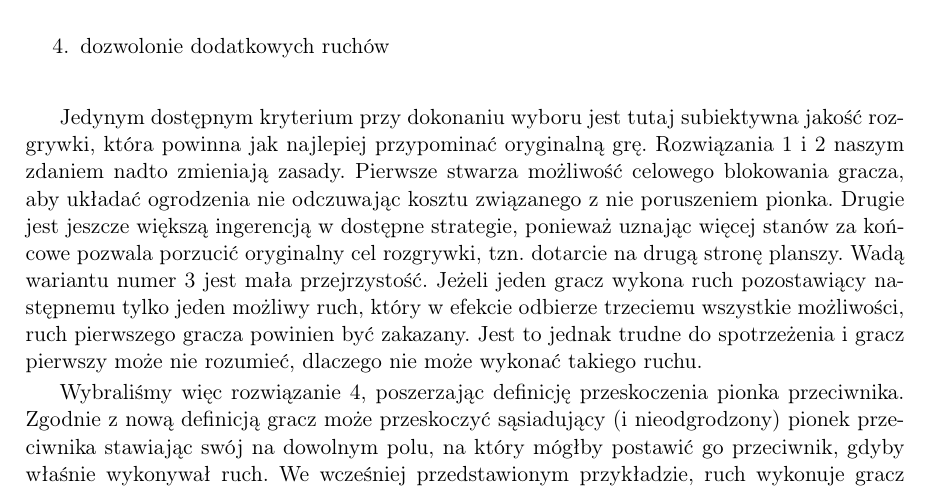
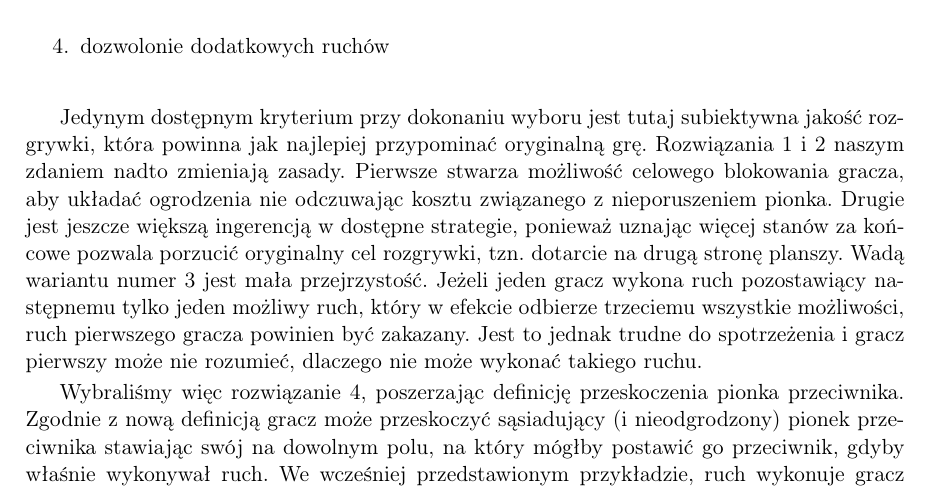
Before and after one commit to bm371613/pracamgr, a LaTeX thesis (pracamgr.tex): part of page 16 of 36, cut so that both start at the same text. Compiled offline with pdfLaTeX.

Commit message:
fixed grammar

```diff
--- a/pracamgr.tex
+++ b/pracamgr.tex
@@ -405,7 +405,7 @@ Możliwe wyjścia z tej sytuacji to
 
 Jedynym dostępnym kryterium przy dokonaniu wyboru jest tutaj subiektywna jakość rozgrywki, która powinna jak najlepiej przypominać oryginalną grę.
 Rozwiązania \ref{loose-turn} i \ref{loose-game} naszym zdaniem nadto zmieniają zasady.
-Pierwsze stwarza możliwość celowego blokowania gracza, aby układać ogrodzenia nie odczuwając kosztu związanego z nie poruszeniem pionka.
+Pierwsze stwarza możliwość celowego blokowania gracza, aby układać ogrodzenia nie odczuwając kosztu związanego z nieporuszeniem pionka.
 Drugie jest jeszcze większą ingerencją w dostępne strategie, ponieważ uznając więcej stanów za końcowe pozwala porzucić oryginalny cel rozgrywki, tzn. dotarcie na drugą stronę planszy.
 Wadą wariantu numer \ref{prevent} jest mała przejrzystość.
 Jeżeli jeden gracz wykona ruch pozostawiący następnemu tylko jeden możliwy ruch, który w efekcie odbierze trzeciemu wszystkie możliwości, ruch pierwszego gracza powinien być zakazany.
```
